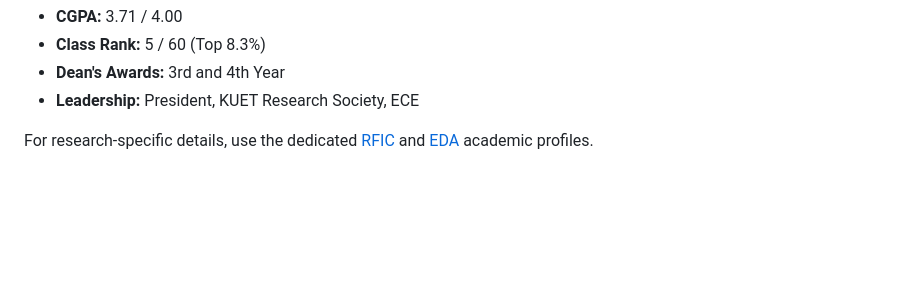
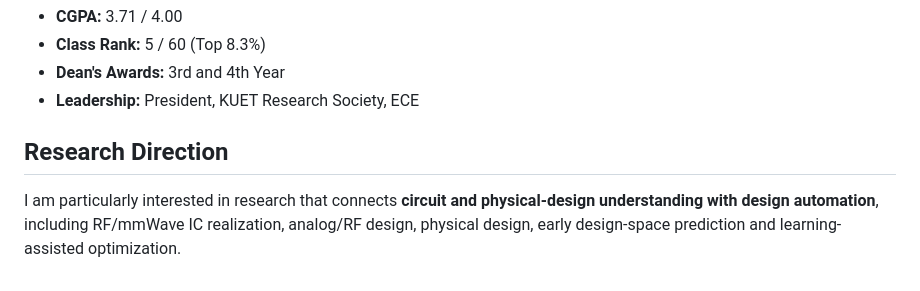
Before and after one commit to AryanAditta/AryanAditta, a Markdown page: README.md, the part around one of its changes. Rendered like a GitHub page; blank space fills up the shorter version.

```diff
--- a/README.md
+++ b/README.md
@@ -45,4 +62,6 @@ I am interested in research problems at the intersection of **integrated-circuit
 - **Dean's Awards:** 3rd and 4th Year
 - **Leadership:** President, KUET Research Society, ECE
 
-For research-specific details, use the dedicated [RFIC](https://aryanaditta.github.io/rfic-academic/) and [EDA](https://aryanaditta.github.io/eda-academic/) academic profiles.
+## Research Direction
+
+I am particularly interested in research that connects **circuit and physical-design understanding with design automation**, including RF/mmWave IC realization, analog/RF design, physical design, early design-space prediction and learning-assisted optimization.
```
Also changed, not shown: other parts of README.md (+41 -24 lines).
